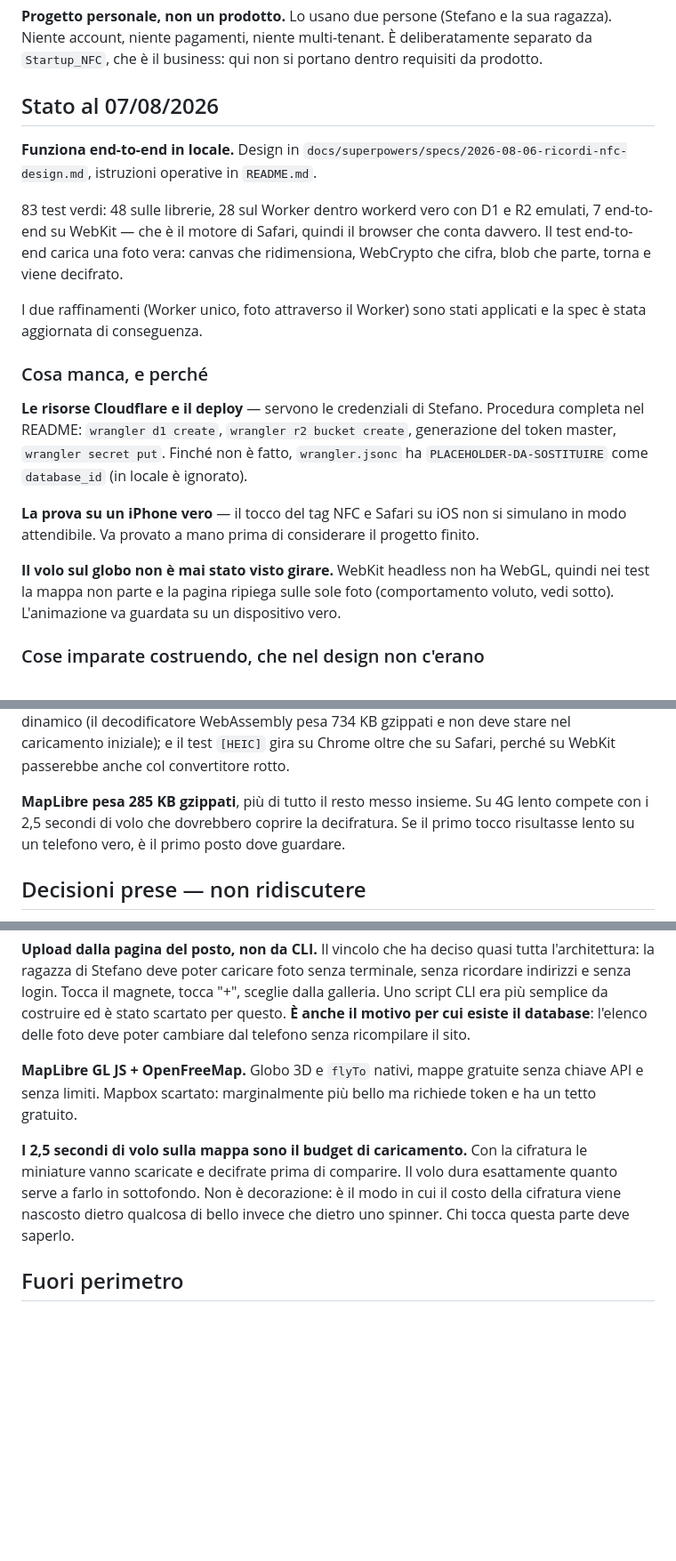
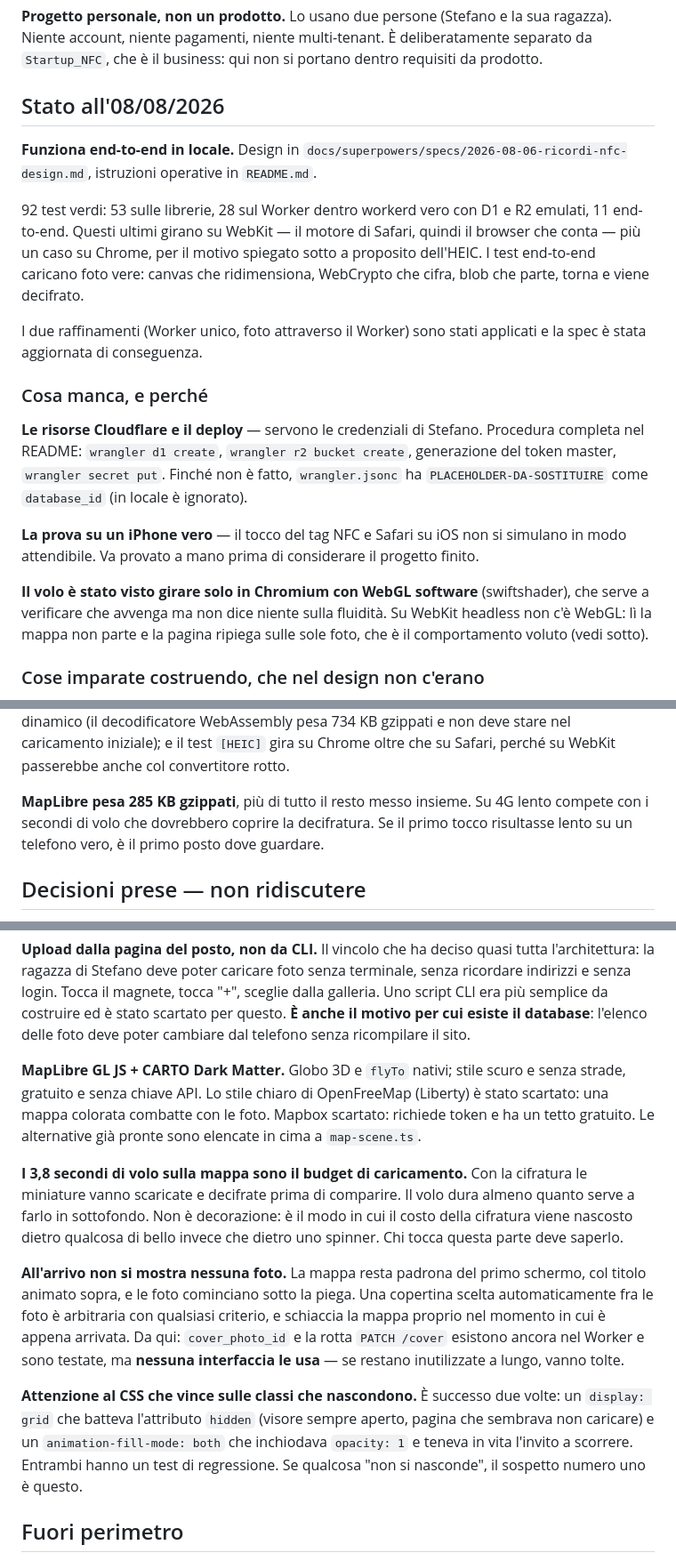
Before and after one commit to stek765/wanderlust, a Markdown page: CLAUDE.md, 3 parts joined by grey strips. Shown at 89% size. Drawn GitHub-style; blank space fills up the shorter version.

Commit message:
Allinea CLAUDE.md allo stato reale

```diff
--- a/CLAUDE.md
+++ b/CLAUDE.md
@@ -8,16 +8,17 @@ posto.
 Niente account, niente pagamenti, niente multi-tenant. È deliberatamente separato da
 `Startup_NFC`, che è il business: qui non si portano dentro requisiti da prodotto.
 
-## Stato al 07/08/2026
+## Stato all'08/08/2026
 
 **Funziona end-to-end in locale.** Design in
 `docs/superpowers/specs/2026-08-06-ricordi-nfc-design.md`, istruzioni operative in
 `README.md`.
 
-83 test verdi: 48 sulle librerie, 28 sul Worker dentro workerd vero con D1 e R2 emulati,
-7 end-to-end su WebKit — che è il motore di Safari, quindi il browser che conta davvero.
-Il test end-to-end carica una foto vera: canvas che ridimensiona, WebCrypto che cifra,
-blob che parte, torna e viene decifrato.
+92 test verdi: 53 sulle librerie, 28 sul Worker dentro workerd vero con D1 e R2 emulati,
+11 end-to-end. Questi ultimi girano su WebKit — il motore di Safari, quindi il browser che
+conta — più un caso su Chrome, per il motivo spiegato sotto a proposito dell'HEIC.
+I test end-to-end caricano foto vere: canvas che ridimensiona, WebCrypto che cifra, blob
+che parte, torna e viene decifrato.
 
 I due raffinamenti (Worker unico, foto attraverso il Worker) sono stati applicati e la
 spec è stata aggiornata di conseguenza.
@@ -32,9 +33,10 @@ token master, `wrangler secret put`. Finché non è fatto, `wrangler.jsonc` ha
 **La prova su un iPhone vero** — il tocco del tag NFC e Safari su iOS non si simulano in
 modo attendibile. Va provato a mano prima di considerare il progetto finito.
 
-**Il volo sul globo non è mai stato visto girare.** WebKit headless non ha WebGL, quindi
-nei test la mappa non parte e la pagina ripiega sulle sole foto (comportamento voluto,
-vedi sotto). L'animazione va guardata su un dispositivo vero.
+**Il volo è stato visto girare solo in Chromium con WebGL software** (swiftshader), che
+serve a verificare che avvenga ma non dice niente sulla fluidità. Su WebKit headless non
+c'è WebGL: lì la mappa non parte e la pagina ripiega sulle sole foto, che è il
+comportamento voluto (vedi sotto).
 
 ### Cose imparate costruendo, che nel design non c'erano
 
@@ -58,7 +60,7 @@ non deve stare nel caricamento iniziale); e il test `[HEIC]` gira su Chrome oltr
 Safari, perché su WebKit passerebbe anche col convertitore rotto.
 
 **MapLibre pesa 285 KB gzippati**, più di tutto il resto messo insieme. Su 4G lento
-compete con i 2,5 secondi di volo che dovrebbero coprire la decifratura. Se il primo
+compete con i secondi di volo che dovrebbero coprire la decifratura. Se il primo
 tocco risultasse lento su un telefono vero, è il primo posto dove guardare.
 
 ## Decisioni prese — non ridiscutere
@@ -93,15 +95,29 @@ Uno script CLI era più semplice da costruire ed è stato scartato per questo. *
 motivo per cui esiste il database**: l'elenco delle foto deve poter cambiare dal telefono
 senza ricompilare il sito.
 
-**MapLibre GL JS + OpenFreeMap.** Globo 3D e `flyTo` nativi, mappe gratuite senza chiave
-API e senza limiti. Mapbox scartato: marginalmente più bello ma richiede token e ha un
-tetto gratuito.
+**MapLibre GL JS + CARTO Dark Matter.** Globo 3D e `flyTo` nativi; stile scuro e senza
+strade, gratuito e senza chiave API. Lo stile chiaro di OpenFreeMap (Liberty) è stato
+scartato: una mappa colorata combatte con le foto. Mapbox scartato: richiede token e ha
+un tetto gratuito. Le alternative già pronte sono elencate in cima a `map-scene.ts`.
 
-**I 2,5 secondi di volo sulla mappa sono il budget di caricamento.** Con la cifratura le
-miniature vanno scaricate e decifrate prima di comparire. Il volo dura esattamente quanto
+**I 3,8 secondi di volo sulla mappa sono il budget di caricamento.** Con la cifratura le
+miniature vanno scaricate e decifrate prima di comparire. Il volo dura almeno quanto
 serve a farlo in sottofondo. Non è decorazione: è il modo in cui il costo della cifratura
 viene nascosto dietro qualcosa di bello invece che dietro uno spinner. Chi tocca questa
 parte deve saperlo.
+
+**All'arrivo non si mostra nessuna foto.** La mappa resta padrona del primo schermo, col
+titolo animato sopra, e le foto cominciano sotto la piega. Una copertina scelta
+automaticamente fra le foto è arbitraria con qualsiasi criterio, e schiaccia la mappa
+proprio nel momento in cui è appena arrivata. Da qui: `cover_photo_id` e la rotta
+`PATCH /cover` esistono ancora nel Worker e sono testate, ma **nessuna interfaccia le
+usa** — se restano inutilizzate a lungo, vanno tolte.
+
+**Attenzione al CSS che vince sulle classi che nascondono.** È successo due volte: un
+`display: grid` che batteva l'attributo `hidden` (visore sempre aperto, pagina che
+sembrava non caricare) e un `animation-fill-mode: both` che inchiodava `opacity: 1` e
+teneva in vita l'invito a scorrere. Entrambi hanno un test di regressione. Se qualcosa
+"non si nasconde", il sospetto numero uno è questo.
 
 ## Fuori perimetro
 
```
